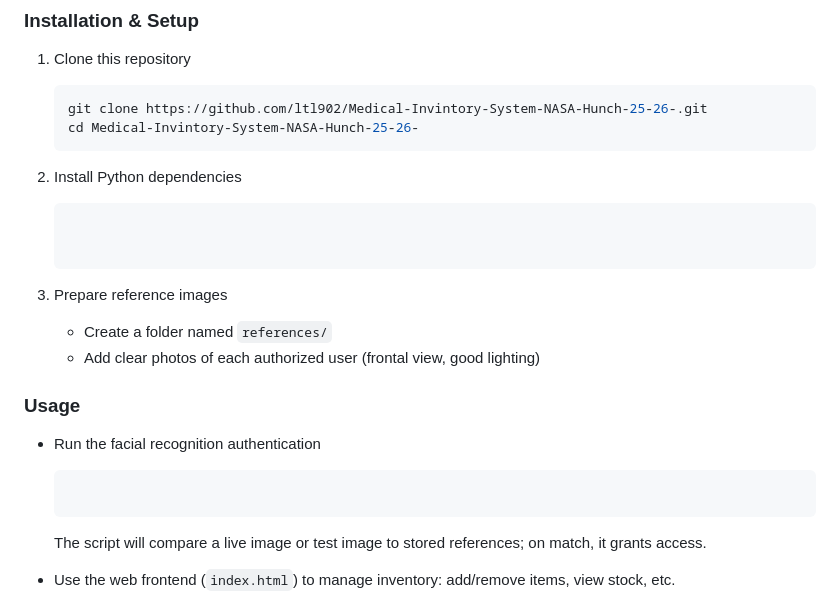
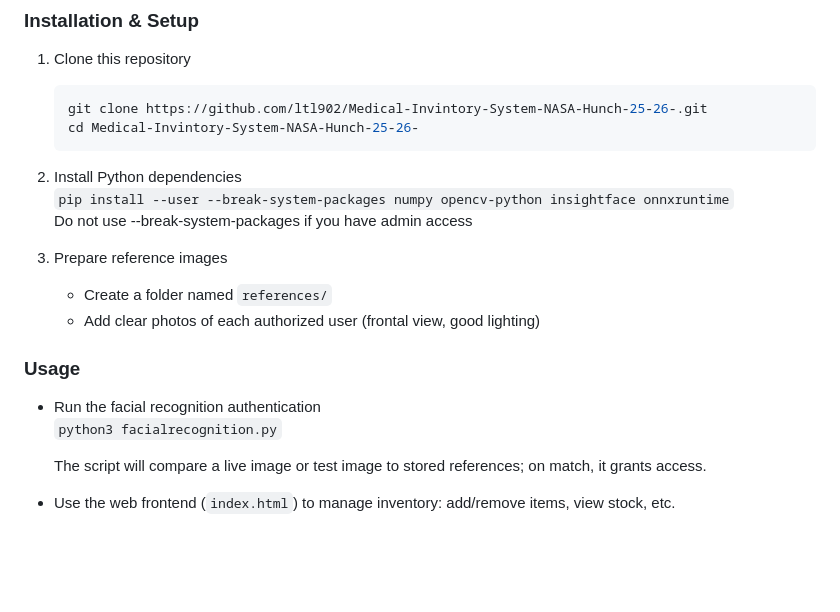
Before and after one commit to DylanSoule/Medical-Inventory-System-NASA-Hunch-25-26, a Markdown page: README.md, the part around the change. Rendered like a GitHub page; blank space fills up the shorter version.

Commit message:
Update README.md
oopsie daisy

````diff
--- a/README.md
+++ b/README.md
@@ -52,19 +52,21 @@ The Medical Inventory System is designed to help medical facilities (or mobile u
    ```
 
 2. Install Python dependencies
-   ```bash
+   ```pip install --user --break-system-packages numpy opencv-python insightface onnxruntime```
+   Do not use --break-system-packages if you have admin access
 
 
-3. Prepare reference images
+
+4. Prepare reference images
    - Create a folder named `references/`
    - Add clear photos of each authorized user (frontal view, good lighting)
 
 ### Usage
 
 - Run the facial recognition authentication
-  ```bash
+  ```python3 facialrecognition.py```
 
-  ```
+
   The script will compare a live image or test image to stored references; on match, it grants access.
 
 - Use the web frontend (`index.html`) to manage inventory: add/remove items, view stock, etc.
````
